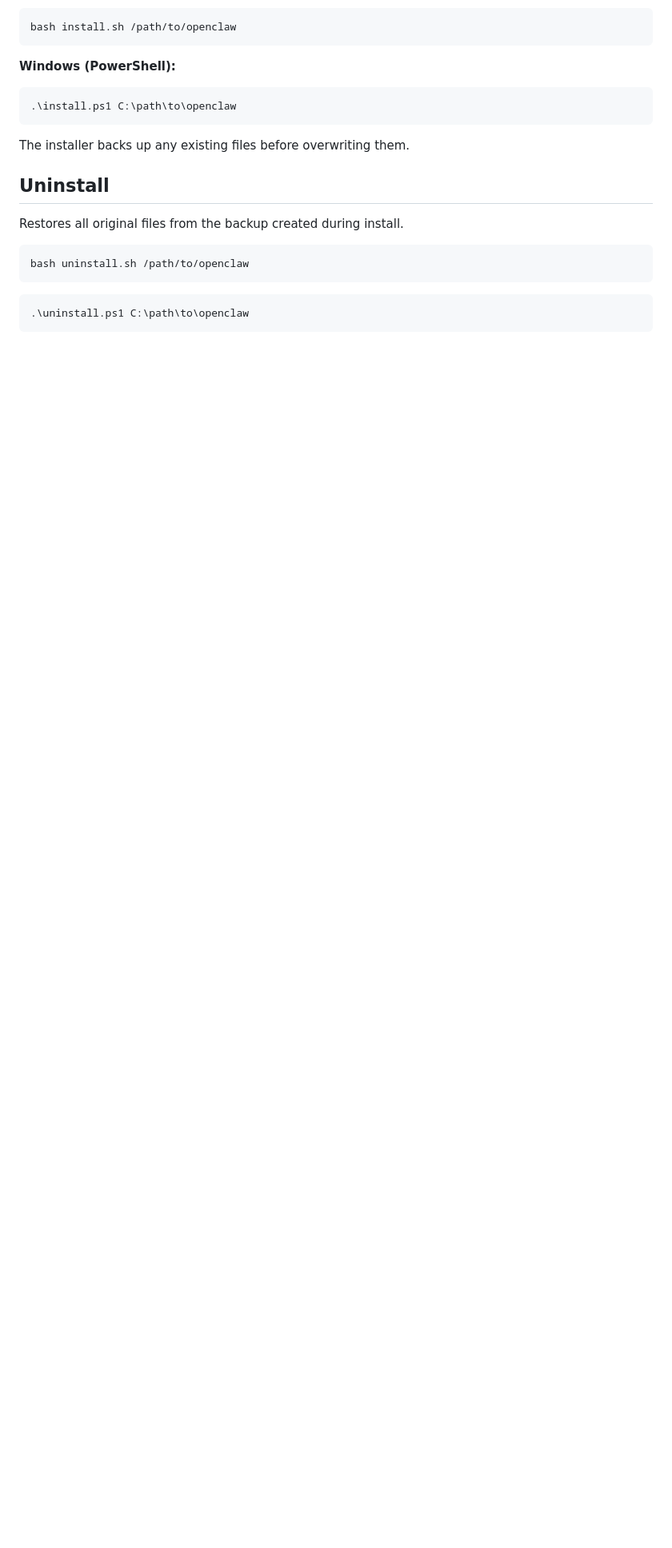
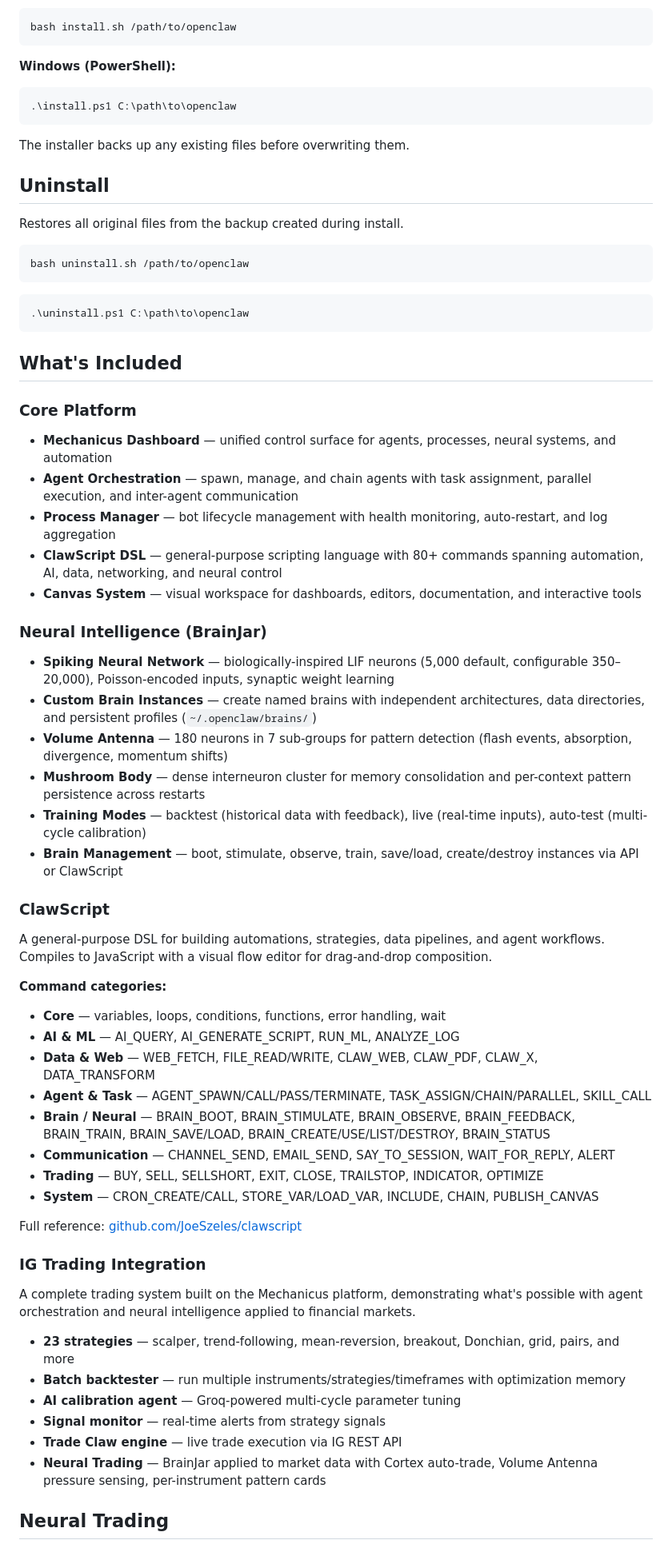
Before and after one commit to JoeSzeles/openclaw-mechanicus-patches, a Markdown page: README.md, the part around one of its changes. Shown at 80% size. GitHub-like rendering; blank space fills up the shorter version.

````diff
--- a/README.md
+++ b/README.md
@@ -37,3 +37,51 @@ bash uninstall.sh /path/to/openclaw
 .\uninstall.ps1 C:\path\to\openclaw
 ```
 
+## What's Included
+
+### Core Platform
+
+- **Mechanicus Dashboard** — unified control surface for agents, processes, neural systems, and automation
+- **Agent Orchestration** — spawn, manage, and chain agents with task assignment, parallel execution, and inter-agent communication
+- **Process Manager** — bot lifecycle management with health monitoring, auto-restart, and log aggregation
+- **ClawScript DSL** — general-purpose scripting language with 80+ commands spanning automation, AI, data, networking, and neural control
+- **Canvas System** — visual workspace for dashboards, editors, documentation, and interactive tools
+
+### Neural Intelligence (BrainJar)
+
+- **Spiking Neural Network** — biologically-inspired LIF neurons (5,000 default, configurable 350–20,000), Poisson-encoded inputs, synaptic weight learning
+- **Custom Brain Instances** — create named brains with independent architectures, data directories, and persistent profiles (`~/.openclaw/brains/`)
+- **Volume Antenna** — 180 neurons in 7 sub-groups for pattern detection (flash events, absorption, divergence, momentum shifts)
+- **Mushroom Body** — dense interneuron cluster for memory consolidation and per-context pattern persistence across restarts
+- **Training Modes** — backtest (historical data with feedback), live (real-time inputs), auto-test (multi-cycle calibration)
+- **Brain Management** — boot, stimulate, observe, train, save/load, create/destroy instances via API or ClawScript
+
+### ClawScript
+
+A general-purpose DSL for building automations, strategies, data pipelines, and agent workflows. Compiles to JavaScript with a visual flow editor for drag-and-drop composition.
+
+**Command categories:**
+- **Core** — variables, loops, conditions, functions, error handling, wait
+- **AI & ML** — AI_QUERY, AI_GENERATE_SCRIPT, RUN_ML, ANALYZE_LOG
+- **Data & Web** — WEB_FETCH, FILE_READ/WRITE, CLAW_WEB, CLAW_PDF, CLAW_X, DATA_TRANSFORM
+- **Agent & Task** — AGENT_SPAWN/CALL/PASS/TERMINATE, TASK_ASSIGN/CHAIN/PARALLEL, SKILL_CALL
+- **Brain / Neural** — BRAIN_BOOT, BRAIN_STIMULATE, BRAIN_OBSERVE, BRAIN_FEEDBACK, BRAIN_TRAIN, BRAIN_SAVE/LOAD, BRAIN_CREATE/USE/LIST/DESTROY, BRAIN_STATUS
+- **Communication** — CHANNEL_SEND, EMAIL_SEND, SAY_TO_SESSION, WAIT_FOR_REPLY, ALERT
+- **Trading** — BUY, SELL, SELLSHORT, EXIT, CLOSE, TRAILSTOP, INDICATOR, OPTIMIZE
+- **System** — CRON_CREATE/CALL, STORE_VAR/LOAD_VAR, INCLUDE, CHAIN, PUBLISH_CANVAS
+
+Full reference: [github.com/JoeSzeles/clawscript](https://github.com/JoeSzeles/clawscript)
+
+### IG Trading Integration
+
+A complete trading system built on the Mechanicus platform, demonstrating what's possible with agent orchestration and neural intelligence applied to financial markets.
+
+- **23 strategies** — scalper, trend-following, mean-reversion, breakout, Donchian, grid, pairs, and more
+- **Batch backtester** — run multiple instruments/strategies/timeframes with optimization memory
+- **AI calibration agent** — Groq-powered multi-cycle parameter tuning
+- **Signal monitor** — real-time alerts from strategy signals
+- **Trade Claw engine** — live trade execution via IG REST API
+- **Neural Trading** — BrainJar applied to market data with Cortex auto-trade, Volume Antenna pressure sensing, per-instrument pattern cards
+
+## Neural Trading
+
````
Also changed, not shown: other parts of README.md (+49 -93 lines).
